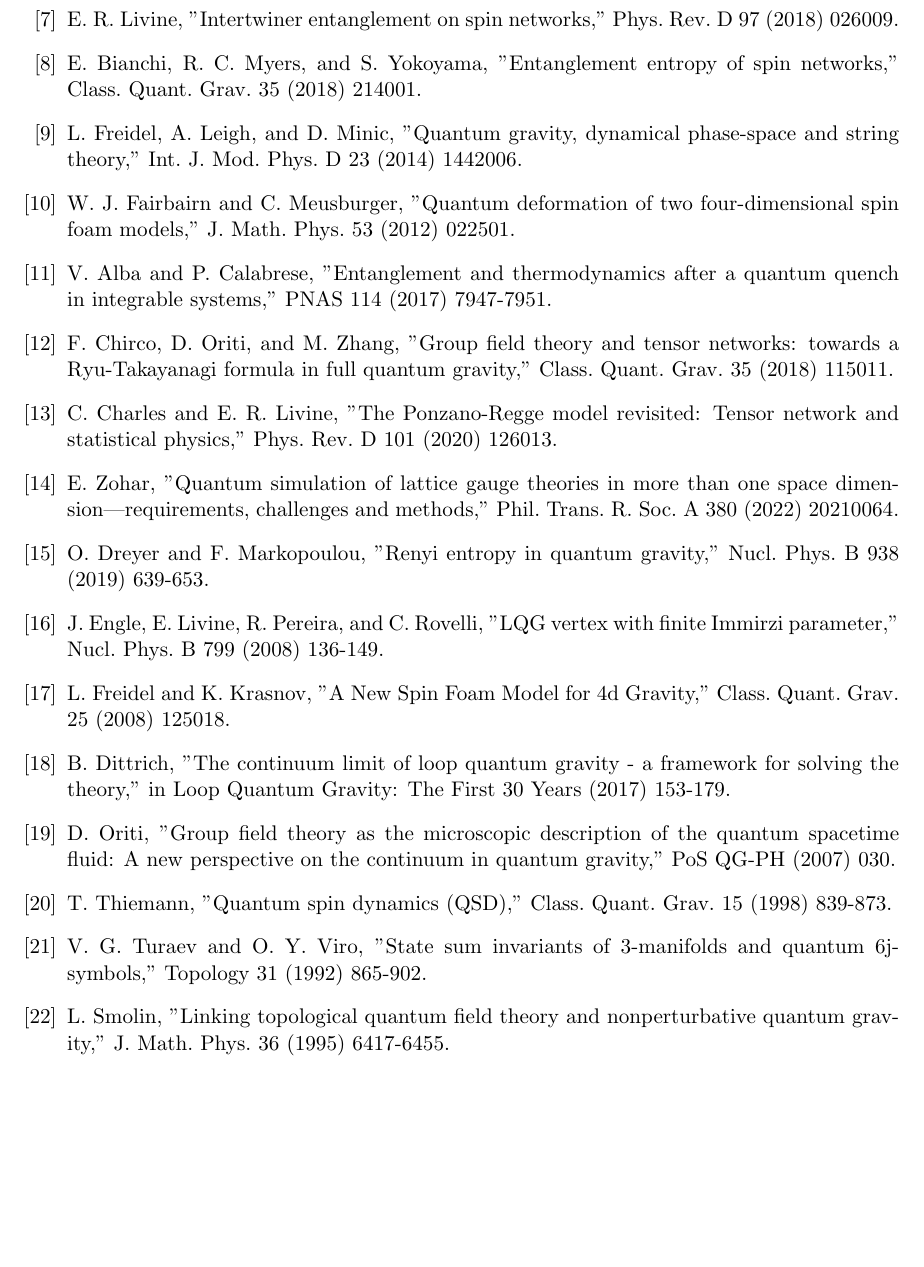
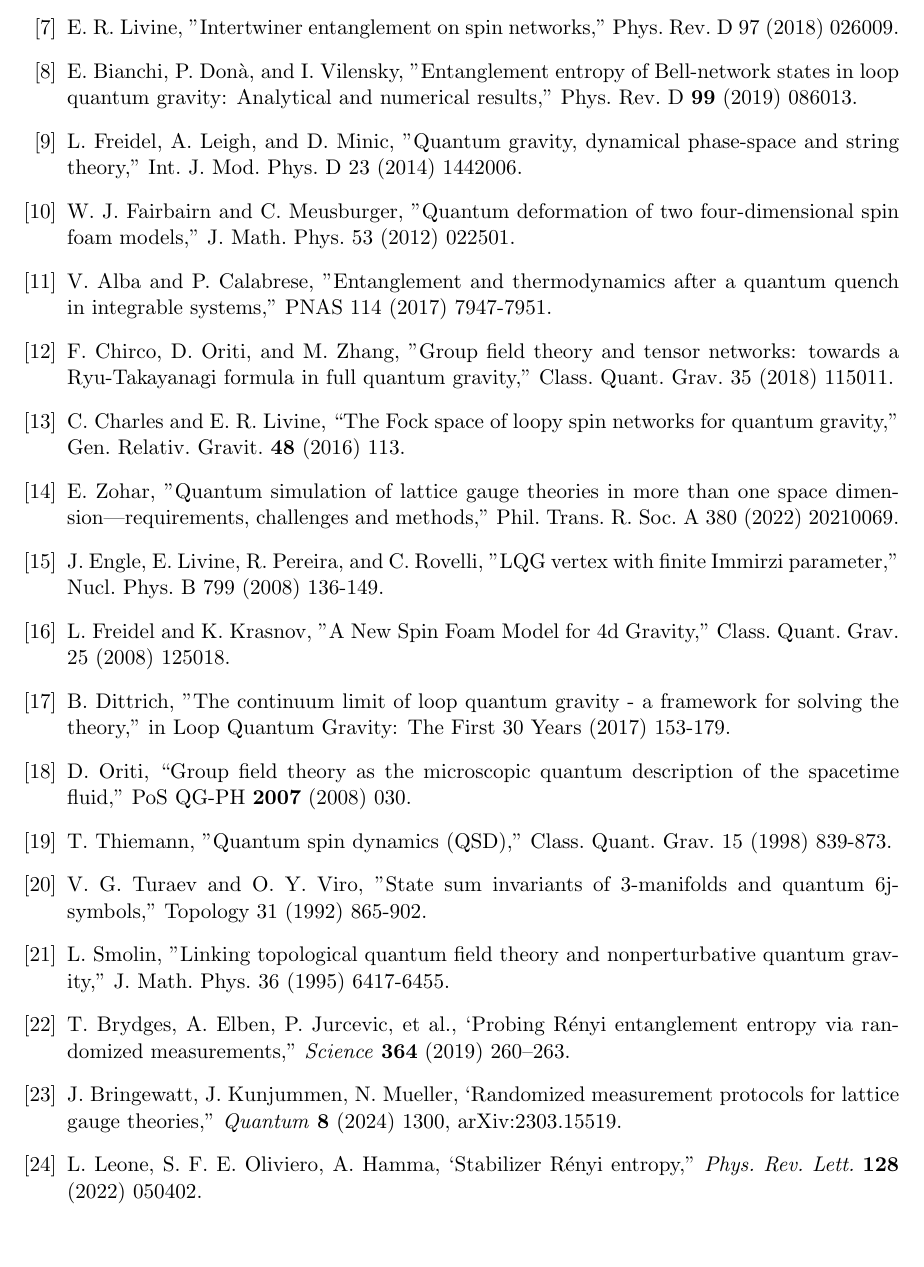
Before and after one commit to duke-arioch/quantum-play, a LaTeX paper (bridge-monotonicity.tex): part of page 15 of 15, cut so that both start at the same text, the shorter picture padded with empty space. Compiled offline with pdfLaTeX.

Commit message:
fixed biblio entries

```diff
--- a/bridge-monotonicity.tex
+++ b/bridge-monotonicity.tex
@@ -25,6 +25,7 @@
 
 \theoremstyle{definition}
 \newtheorem{definition}[theorem]{Definition}
+\newtheorem{example}{Example}
 
 \theoremstyle{remark}
 \newtheorem*{remark}{Remark}
@@ -667,11 +672,11 @@
 
 \bibitem{CasiniHuertaRosabal2014} H. Casini, M. Huerta, and J. A. Rosabal, "Remarks on entanglement entropy for gauge fields," Phys. Rev. D 89 (2014) 085012.
 
-\bibitem{Livine2017} E. R. Livine, "Intertwiner entanglement on spin networks," Phys. Rev. D 97 (2018) 026009.
+\bibitem{Livine2018} E. R. Livine, "Intertwiner entanglement on spin networks," Phys. Rev. D 97 (2018) 026009.
 
-\bibitem{BianchiMyersYokokura2018} E. Bianchi, R. C. Myers, and S. Yokoyama, "Entanglement entropy of spin networks," Class. Quant. Grav. 35 (2018) 214001.
+\bibitem{BianchiDonaVilensky2019} E. Bianchi, P. Donà, and I. Vilensky, "Entanglement entropy of Bell-network states in loop quantum gravity: Analytical and numerical results," Phys. Rev. D \textbf{99} (2019) 086013.
 
-\bibitem{FreidelLeighPerez2018} L. Freidel, A. Leigh, and D. Minic, "Quantum gravity, dynamical phase-space and string theory," Int. J. Mod. Phys. D 23 (2014) 1442006.
+\bibitem{FreidelLeighPerez2014} L. Freidel, A. Leigh, and D. Minic, "Quantum gravity, dynamical phase-space and string theory," Int. J. Mod. Phys. D 23 (2014) 1442006.
 
 \bibitem{FairbairnMeusburger2012} W. J. Fairbairn and C. Meusburger, "Quantum deformation of two four-dimensional spin foam models," J. Math. Phys. 53 (2012) 022501.
 
@@ -679,25 +684,29 @@
 
 \bibitem{ChircoOritiRaskin2018} F. Chirco, D. Oriti, and M. Zhang, "Group field theory and tensor networks: towards a Ryu-Takayanagi formula in full quantum gravity," Class. Quant. Grav. 35 (2018) 115011.
 
-\bibitem{CharlesLivine2024} C. Charles and E. R. Livine, "The Ponzano-Regge model revisited: Tensor network and statistical physics," Phys. Rev. D 101 (2020) 126013.
+\bibitem{CharlesLivine2016} C. Charles and E. R. Livine, ``The Fock space of loopy spin networks for quantum gravity,'' Gen. Relativ. Gravit. \textbf{48} (2016) 113.
 
-\bibitem{Zohar2023GaugeSim} E. Zohar, "Quantum simulation of lattice gauge theories in more than one space dimension—requirements, challenges and methods," Phil. Trans. R. Soc. A 380 (2022) 20210064.
-
-\bibitem{Dreyer2022GaugeRenyi} O. Dreyer and F. Markopoulou, "Renyi entropy in quantum gravity," Nucl. Phys. B 938 (2019) 639-653.
+\bibitem{Zohar2022GaugeSim} E. Zohar, "Quantum simulation of lattice gauge theories in more than one space dimension—requirements, challenges and methods," Phil. Trans. R. Soc. A 380 (2022) 20210069.
 
 \bibitem{EnglePereira2008} J. Engle, E. Livine, R. Pereira, and C. Rovelli, "LQG vertex with finite Immirzi parameter," Nucl. Phys. B 799 (2008) 136-149.
 
 \bibitem{FreidelKrasnov2008} L. Freidel and K. Krasnov, "A New Spin Foam Model for 4d Gravity," Class. Quant. Grav. 25 (2008) 125018.
 
-\bibitem{DittrichReview2014} B. Dittrich, "The continuum limit of loop quantum gravity - a framework for solving the theory," in Loop Quantum Gravity: The First 30 Years (2017) 153-179.
+\bibitem{DittrichReview2017} B. Dittrich, "The continuum limit of loop quantum gravity - a framework for solving the theory," in Loop Quantum Gravity: The First 30 Years (2017) 153-179.
 
-\bibitem{OritiCG2014} D. Oriti, "Group field theory as the microscopic description of the quantum spacetime fluid: A new perspective on the continuum in quantum gravity," PoS QG-PH (2007) 030.
+\bibitem{Oriti2008} D. Oriti, ``Group field theory as the microscopic quantum description of the spacetime fluid,'' PoS QG-PH \textbf{2007} (2008) 030.
 
 \bibitem{ThiemannQSD1998} T. Thiemann, "Quantum spin dynamics (QSD)," Class. Quant. Grav. 15 (1998) 839-873.
 
 \bibitem{TuraevViro1992} V. G. Turaev and O. Y. Viro, "State sum invariants of 3-manifolds and quantum 6j-symbols," Topology 31 (1992) 865-902.
 
-\bibitem{SmollinLambda1995} L. Smolin, "Linking topological quantum field theory and nonperturbative quantum gravity," J. Math. Phys. 36 (1995) 6417-6455.
+\bibitem{SmolinLambda1995} L. Smolin, "Linking topological quantum field theory and nonperturbative quantum gravity," J. Math. Phys. 36 (1995) 6417-6455.
+
+\bibitem{Brydges2019} T. Brydges, A. Elben, P. Jurcevic, et al., `Probing R\'enyi entanglement entropy via randomized measurements,'' \textit{Science} \textbf{364} (2019) 260--263.
+
+\bibitem{Bringewatt2024} J. Bringewatt, J. Kunjummen, N. Mueller, `Randomized measurement protocols for lattice gauge theories,'' \textit{Quantum} \textbf{8} (2024) 1300, arXiv:2303.15519.
+
+\bibitem{Leone2022} L. Leone, S. F. E. Oliviero, A. Hamma, `Stabilizer R\'enyi entropy,'' \textit{Phys. Rev. Lett.} \textbf{128} (2022) 050402.
 
 \end{thebibliography}
 
```
Also changed, not shown: bridge-monotonicity.pdf, bridge-monotonicity.tex (20 more changed lines).
